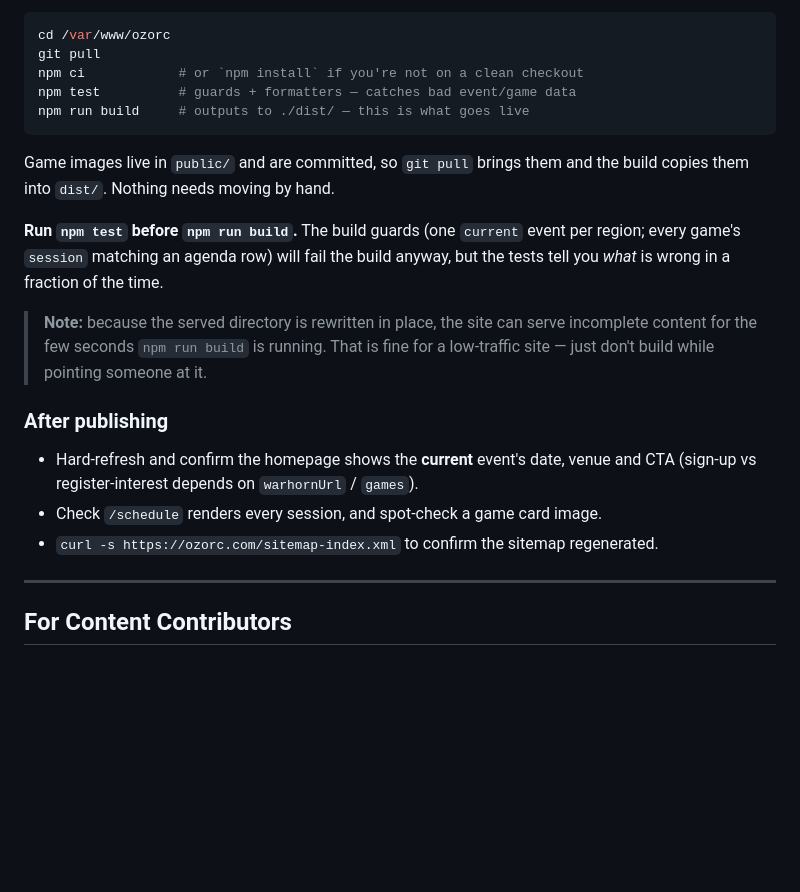
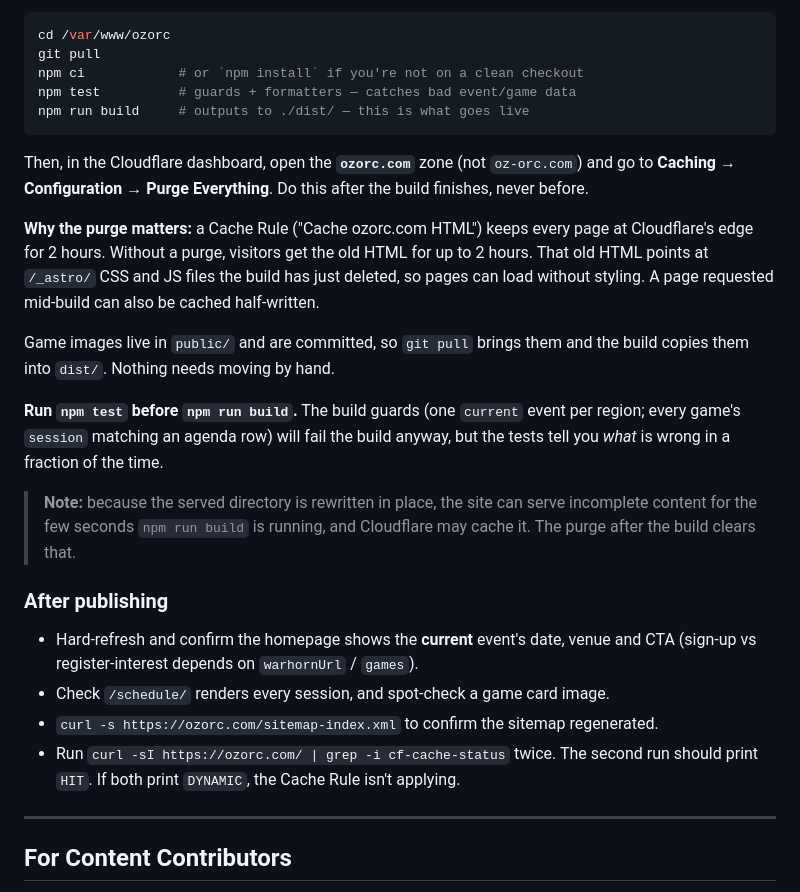
Before and after one commit to rileylum/adl-osr-website, a Markdown page: README.md, the part around the change. GitHub-like rendering; blank space fills up the shorter version.

Commit message:
docs: purge Cloudflare's cache after every deploy
A Cache Rule now keeps pages at Cloudflare's edge for 2 hours. Without a
purge, the old HTML points at /_astro/ files the build has deleted.

````diff
--- a/README.md
+++ b/README.md
@@ -122,6 +122,16 @@ npm test          # guards + formatters — catches bad event/game data
 npm run build     # outputs to ./dist/ — this is what goes live
 ```
 
+Then, in the Cloudflare dashboard, open the **`ozorc.com`** zone (not
+`oz-orc.com`) and go to **Caching → Configuration → Purge Everything**. Do this
+after the build finishes, never before.
+
+**Why the purge matters:** a Cache Rule ("Cache ozorc.com HTML") keeps every page
+at Cloudflare's edge for 2 hours. Without a purge, visitors get the old HTML for
+up to 2 hours. That old HTML points at `/_astro/` CSS and JS files the build has
+just deleted, so pages can load without styling. A page requested mid-build can
+also be cached half-written.
+
 Game images live in `public/` and are committed, so `git pull` brings them and
 the build copies them into `dist/`. Nothing needs moving by hand.
 
@@ -130,15 +140,17 @@ per region; every game's `session` matching an agenda row) will fail the build
 anyway, but the tests tell you _what_ is wrong in a fraction of the time.
 
 > **Note:** because the served directory is rewritten in place, the site can
-> serve incomplete content for the few seconds `npm run build` is running. That
-> is fine for a low-traffic site — just don't build while pointing someone at it.
+> serve incomplete content for the few seconds `npm run build` is running, and
+> Cloudflare may cache it. The purge after the build clears that.
 
 ### After publishing
 
 - Hard-refresh and confirm the homepage shows the **current** event's date, venue
   and CTA (sign-up vs register-interest depends on `warhornUrl` / `games`).
-- Check `/schedule` renders every session, and spot-check a game card image.
+- Check `/schedule/` renders every session, and spot-check a game card image.
 - `curl -s https://ozorc.com/sitemap-index.xml` to confirm the sitemap regenerated.
+- Run `curl -sI https://ozorc.com/ | grep -i cf-cache-status` twice. The second
+  run should print `HIT`. If both print `DYNAMIC`, the Cache Rule isn't applying.
 
 ---
 
````
